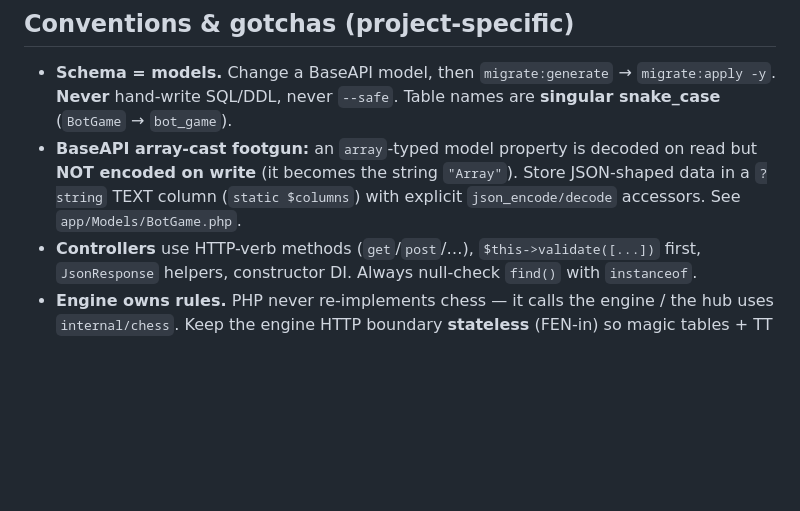
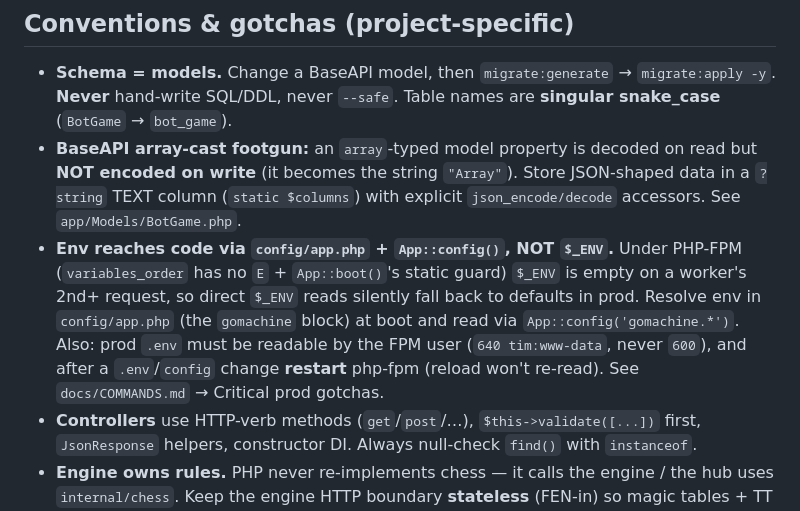
Before and after one commit to TimAnthonyAlexander/chessgo, a Markdown page: CLAUDE.md, the part around the change. Drawn GitHub-style; blank space fills up the shorter version.

```diff
--- a/CLAUDE.md
+++ b/CLAUDE.md
@@ -66,6 +66,14 @@ php mason migrate:generate && php mason migrate:apply -y                     # D
   read but **NOT encoded on write** (it becomes the string `"Array"`). Store
   JSON-shaped data in a `?string` TEXT column (`static $columns`) with explicit
   `json_encode/decode` accessors. See `app/Models/BotGame.php`.
+- **Env reaches code via `config/app.php` + `App::config()`, NOT `$_ENV`.** Under
+  PHP-FPM (`variables_order` has no `E` + `App::boot()`'s static guard) `$_ENV` is
+  empty on a worker's 2nd+ request, so direct `$_ENV` reads silently fall back to
+  defaults in prod. Resolve env in `config/app.php` (the `gomachine` block) at
+  boot and read via `App::config('gomachine.*')`. Also: prod `.env` must be
+  readable by the FPM user (`640 tim:www-data`, never `600`), and after a
+  `.env`/`config` change **restart** php-fpm (reload won't re-read). See
+  `docs/COMMANDS.md` → Critical prod gotchas.
 - **Controllers** use HTTP-verb methods (`get`/`post`/…), `$this->validate([...])`
   first, `JsonResponse` helpers, constructor DI. Always null-check `find()` with
   `instanceof`.
```
Also changed, not shown: docs/COMMANDS.md (+125 -65 lines).
